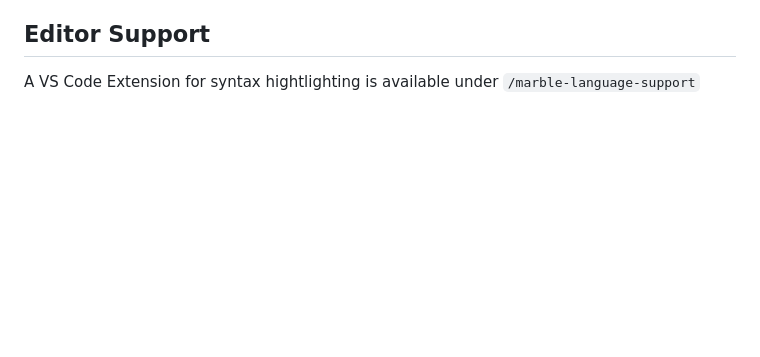
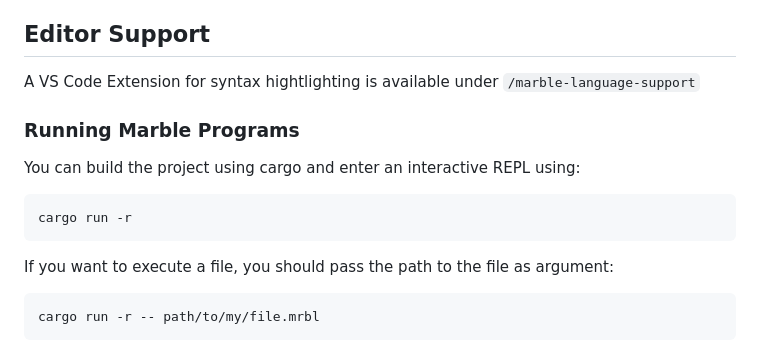
Before and after one commit to Hoetty/marble, a Markdown page: README.md, the part around the change. Rendered like a GitHub page; blank space fills up the shorter version.

Commit message:
Execution instructions

````diff
--- a/README.md
+++ b/README.md
@@ -209,3 +209,15 @@
 ## Editor Support
 
 A VS Code Extension for syntax hightlighting is available under ```/marble-language-support```
+
+### Running Marble Programs
+
+You can build the project using cargo and enter an interactive REPL using:
+```sh
+cargo run -r
+```
+
+If you want to execute a file, you should pass the path to the file as argument:
+```sh
+cargo run -r -- path/to/my/file.mrbl
+```
````
